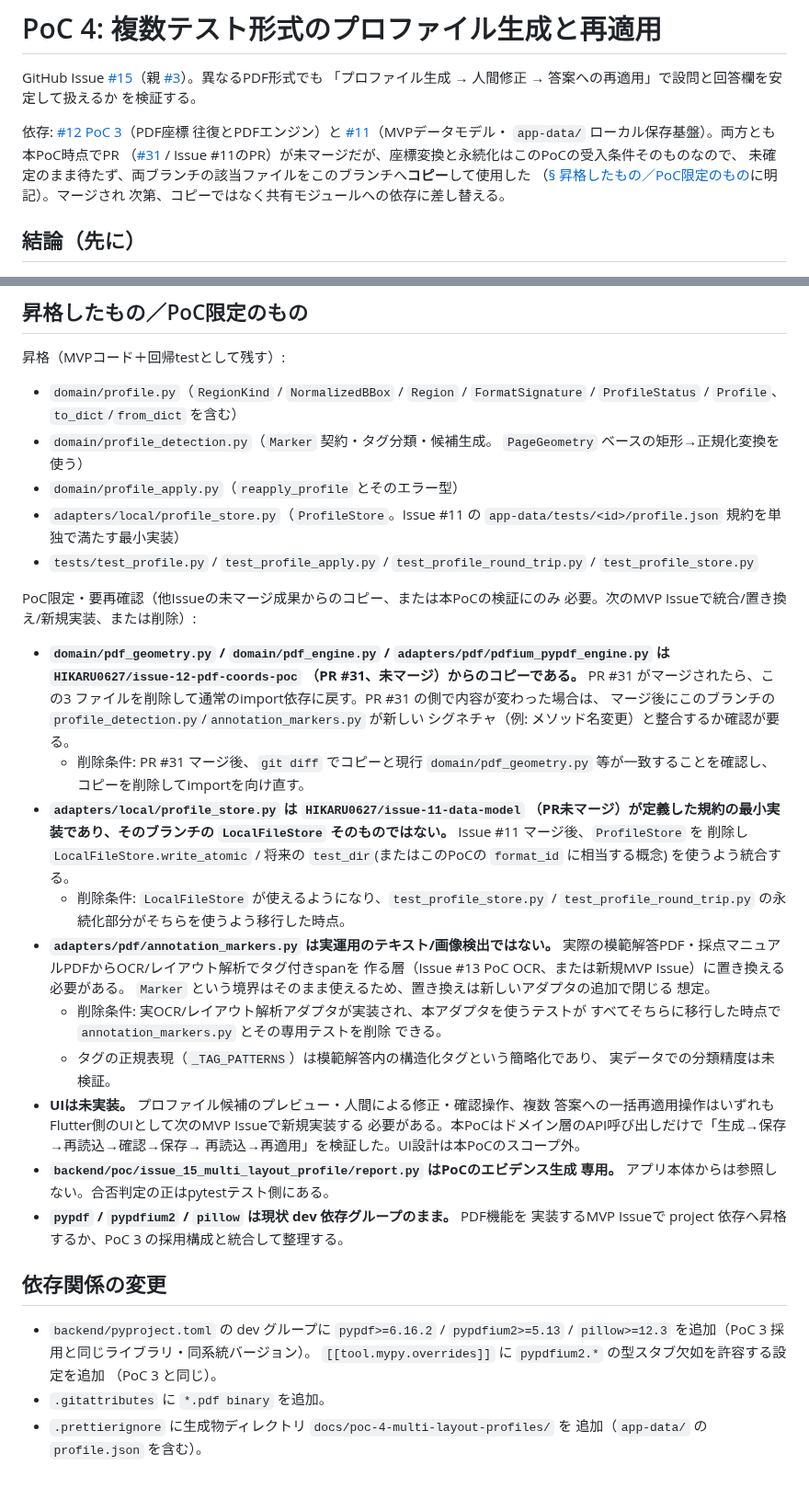
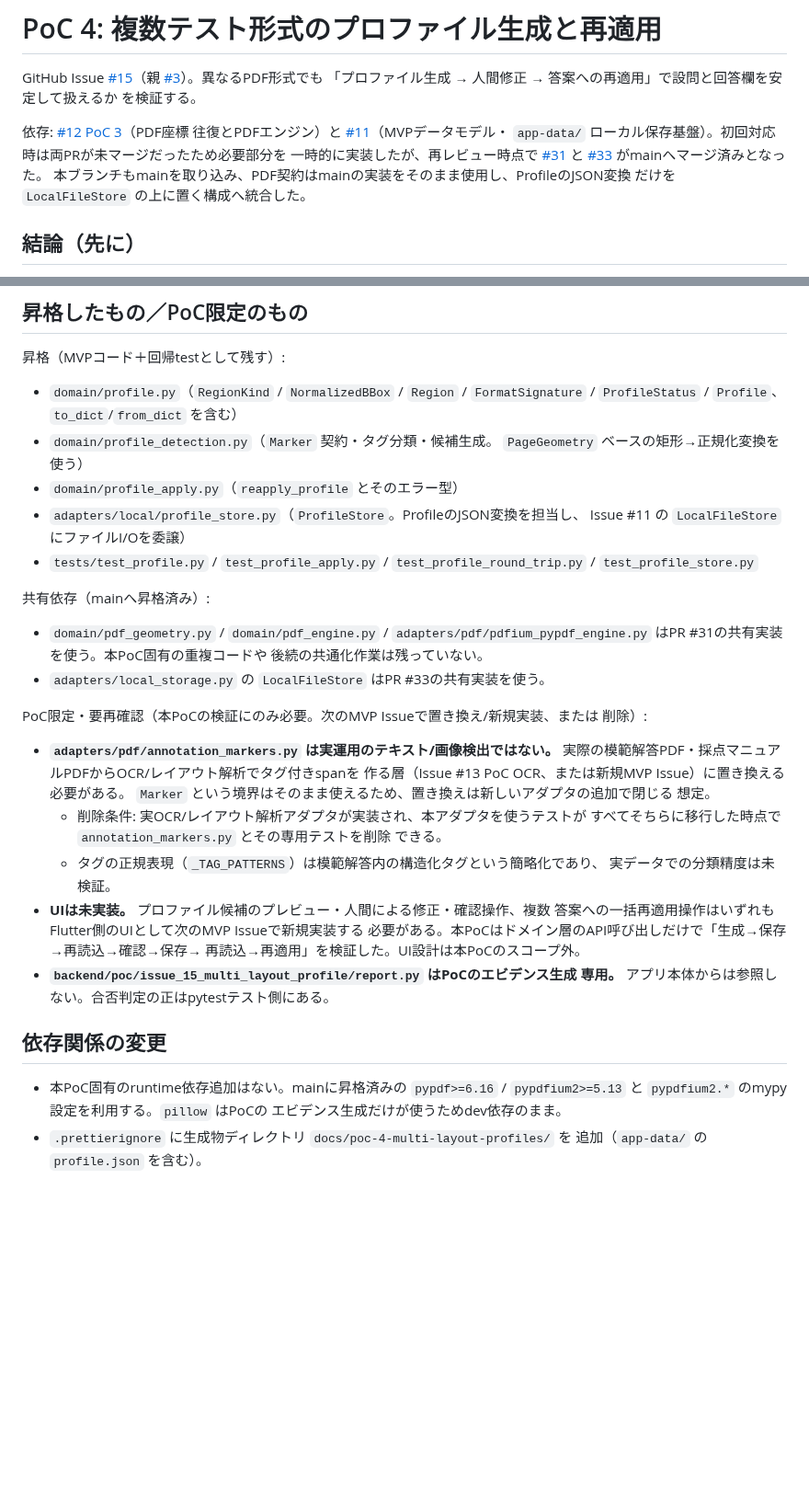
Before and after one commit to HIKARU0627/Auto-Scoring, a Markdown page: docs/poc-4-multi-layout-profiles.md, 2 parts joined by grey strips. Shown at 92% size. Drawn GitHub-style; blank space fills up the shorter version.

Commit message:
docs: reconcile PoC 4 with promoted shared contracts

```diff
--- a/docs/poc-4-multi-layout-profiles.md
+++ b/docs/poc-4-multi-layout-profiles.md
@@ -8,12 +8,11 @@ GitHub Issue [#15](https://github.com/HIKARU0627/Auto-Scoring/issues/15)（親
 依存: [#12 PoC 3](https://github.com/HIKARU0627/Auto-Scoring/issues/12)（PDF座標
 往復とPDFエンジン）と
 [#11](https://github.com/HIKARU0627/Auto-Scoring/issues/11)（MVPデータモデル・
-`app-data/` ローカル保存基盤）。両方とも本PoC時点でPR
-（[#31](https://github.com/HIKARU0627/Auto-Scoring/pull/31) /
-Issue #11のPR）が未マージだが、座標変換と永続化はこのPoCの受入条件そのものなので、
-未確定のまま待たず、両ブランチの該当ファイルをこのブランチへ**コピー**して使用した
-（[§ 昇格したもの／PoC限定のもの](#昇格したものpoc限定のもの)に明記）。マージされ
-次第、コピーではなく共有モジュールへの依存に差し替える。
+`app-data/` ローカル保存基盤）。初回対応時は両PRが未マージだったため必要部分を
+一時的に実装したが、再レビュー時点で [#31](https://github.com/HIKARU0627/Auto-Scoring/pull/31) と
+[#33](https://github.com/HIKARU0627/Auto-Scoring/pull/33) がmainへマージ済みとなった。
+本ブランチもmainを取り込み、PDF契約はmainの実装をそのまま使用し、ProfileのJSON変換
+だけを `LocalFileStore` の上に置く構成へ統合した。
 
 ## 結論（先に）
 
@@ -258,29 +252,21 @@ format-freeform-essayのようにマーカーを持たない自由記述用紙
 - `domain/profile_detection.py`（`Marker` 契約・タグ分類・候補生成。
   `PageGeometry` ベースの矩形→正規化変換を使う）
 - `domain/profile_apply.py`（`reapply_profile` とそのエラー型）
-- `adapters/local/profile_store.py`（`ProfileStore`。Issue #11 の
-  `app-data/tests/<id>/profile.json` 規約を単独で満たす最小実装）
+- `adapters/local/profile_store.py`（`ProfileStore`。ProfileのJSON変換を担当し、
+  Issue #11 の `LocalFileStore` にファイルI/Oを委譲）
 - `tests/test_profile.py` / `test_profile_apply.py` / `test_profile_round_trip.py` /
   `test_profile_store.py`
 
-PoC限定・要再確認（他Issueの未マージ成果からのコピー、または本PoCの検証にのみ
-必要。次のMVP Issueで統合/置き換え/新規実装、または削除）:
+共有依存（mainへ昇格済み）:
 
-- **`domain/pdf_geometry.py` / `domain/pdf_engine.py` /
-  `adapters/pdf/pdfium_pypdf_engine.py` は `HIKARU0627/issue-12-pdf-coords-poc`
-  （PR #31、未マージ）からのコピーである。** PR #31 がマージされたら、この3
-  ファイルを削除して通常のimport依存に戻す。PR #31 の側で内容が変わった場合は、
-  マージ後にこのブランチの `profile_detection.py`/`annotation_markers.py` が新しい
-  シグネチャ（例: メソッド名変更）と整合するか確認が要る。
-  - 削除条件: PR #31 マージ後、`git diff` でコピーと現行 `domain/pdf_geometry.py`
-    等が一致することを確認し、コピーを削除してimportを向け直す。
-- **`adapters/local/profile_store.py` は `HIKARU0627/issue-11-data-model`
-  （PR未マージ）が定義した規約の最小実装であり、そのブランチの
-  `LocalFileStore` そのものではない。** Issue #11 マージ後、`ProfileStore` を
-  削除し `LocalFileStore.write_atomic` / 将来の `test_dir`(またはこのPoCの
-  `format_id` に相当する概念) を使うよう統合する。
-  - 削除条件: `LocalFileStore` が使えるようになり、`test_profile_store.py` /
-    `test_profile_round_trip.py` の永続化部分がそちらを使うよう移行した時点。
+- `domain/pdf_geometry.py` / `domain/pdf_engine.py` /
+  `adapters/pdf/pdfium_pypdf_engine.py` はPR #31の共有実装を使う。本PoC固有の重複コードや
+  後続の共通化作業は残っていない。
+- `adapters/local_storage.py` の `LocalFileStore` はPR #33の共有実装を使う。
+
+PoC限定・要再確認（本PoCの検証にのみ必要。次のMVP Issueで置き換え/新規実装、または
+削除）:
+
 - **`adapters/pdf/annotation_markers.py` は実運用のテキスト/画像検出ではない。**
   実際の模範解答PDF・採点マニュアルPDFからOCR/レイアウト解析でタグ付きspanを
   作る層（Issue #13 PoC OCR、または新規MVP Issue）に置き換える必要がある。
@@ -297,15 +283,11 @@ PoC限定・要再確認（他Issueの未マージ成果からのコピー、ま
   再読込→再適用」を検証した。UI設計は本PoCのスコープ外。
 - **`backend/poc/issue_15_multi_layout_profile/report.py` はPoCのエビデンス生成
   専用。** アプリ本体からは参照しない。合否判定の正はpytestテスト側にある。
-- **`pypdf` / `pypdfium2` / `pillow` は現状 dev 依存グループのまま。** PDF機能を
-  実装するMVP Issueで project 依存へ昇格するか、PoC 3 の採用構成と統合して整理する。
 
 ## 依存関係の変更
 
-- `backend/pyproject.toml` の dev グループに `pypdf>=6.16.2` / `pypdfium2>=5.13` /
-  `pillow>=12.3` を追加（PoC 3 採用と同じライブラリ・同系統バージョン）。
-  `[[tool.mypy.overrides]]` に `pypdfium2.*` の型スタブ欠如を許容する設定を追加
-  （PoC 3 と同じ）。
-- `.gitattributes` に `*.pdf binary` を追加。
+- 本PoC固有のruntime依存追加はない。mainに昇格済みの `pypdf>=6.16` /
+  `pypdfium2>=5.13` と `pypdfium2.*` のmypy設定を利用する。`pillow` はPoCの
+  エビデンス生成だけが使うためdev依存のまま。
 - `.prettierignore` に生成物ディレクトリ `docs/poc-4-multi-layout-profiles/` を
   追加（`app-data/` の `profile.json` を含む）。
```
Also changed, not shown: other parts of docs/poc-4-multi-layout-profiles.md (+13 -18 lines).
